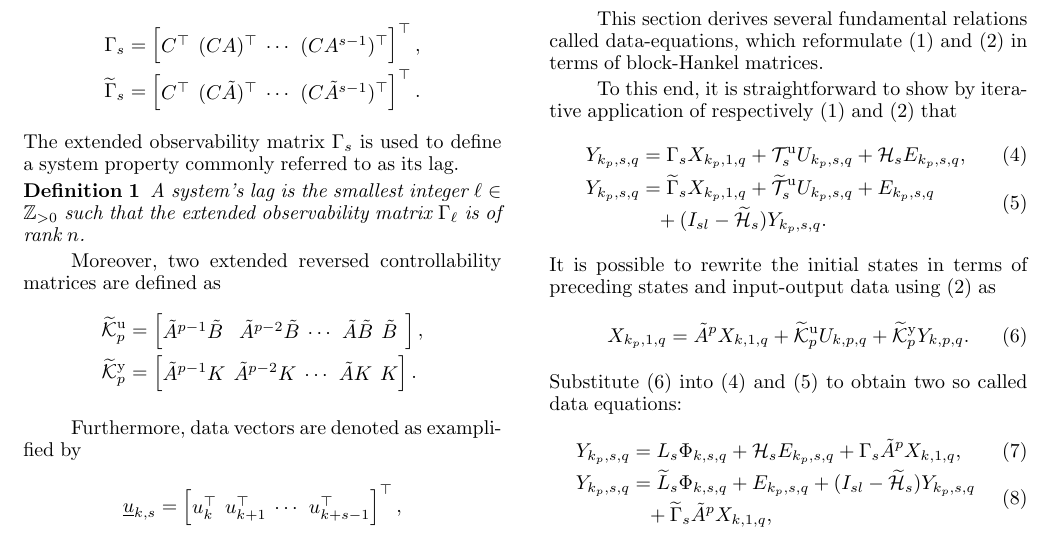
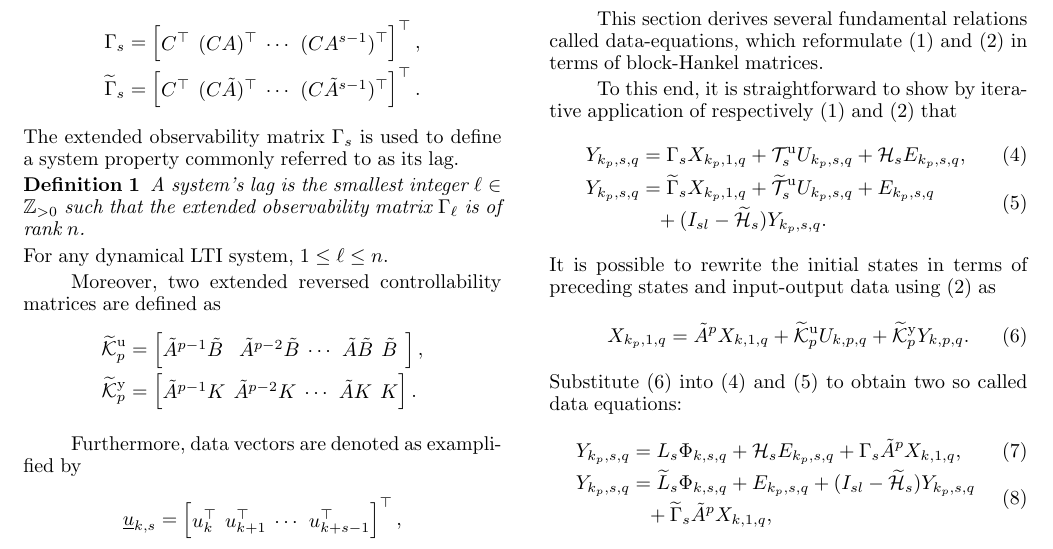
Before and after one commit to TUDelft-DataDrivenControl/Automatica2024_CL-DeePC, a LaTeX document (autosam.tex, which reads sections/2_prelim.tex): part of page 3 of 8, cut so that both start at the same text. Compiled offline with pdfLaTeX.

Commit message:
Update on Overleaf.

```diff
--- a/sections/2_prelim.tex
+++ b/sections/2_prelim.tex
@@ -58,6 +58,7 @@ The extended observability matrix $\Gamma_s$ is used to define a system property
 \begin{defn}\label{def:lag}
     A system's lag is the smallest integer $\ell\in\mathbb{Z}_{>0}$ such that the extended observability matrix $\Gamma_\ell$ is of rank $n$.
 \end{defn}
+For any dynamical \ac{LTI} system, $1\leq \ell \leq n$.
 
 Moreover, two extended reversed controllability matrices are defined as
 \begin{align*}
```
